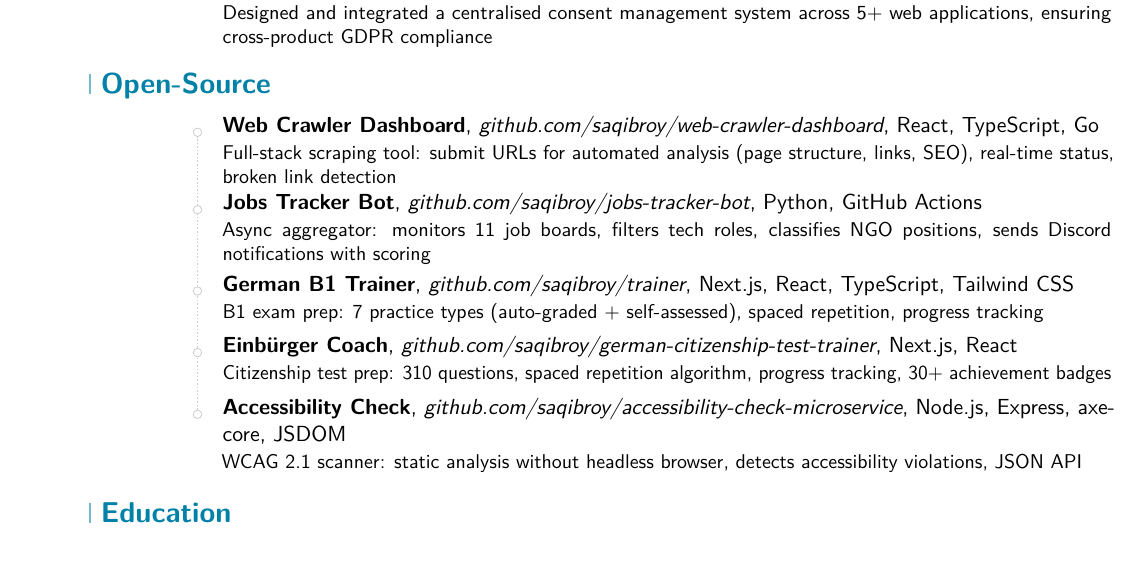
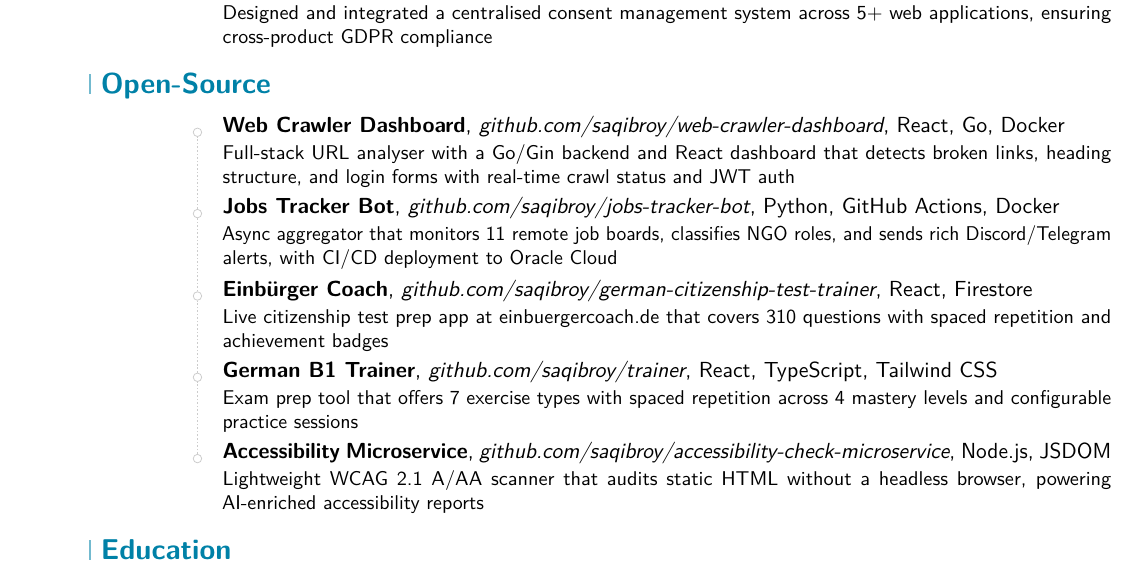
Before and after one commit to saqibroy/modern-cv-template, a LaTeX CV (template-frontend.tex): part of page 2 of 2, cut so that both start at the same text. Compiled offline with pdfLaTeX; a LaTeX package or settings file that is missing is left out.

Commit message:
final version

```diff
--- a/template-frontend.tex
+++ b/template-frontend.tex
@@ -138,20 +138,20 @@
 
 \section{Open-Source}
 
-\cventry{}{Web Crawler Dashboard}{\href{https://github.com/saqibroy/web-crawler-dashboard}{github.com/saqibroy/web-crawler-dashboard}}{React, TypeScript, Go}{}{
-  Full-stack scraping tool: submit URLs for automated analysis (page structure, links, SEO), real-time status, broken link detection}
+\cventry{}{Web Crawler Dashboard}{\href{https://github.com/saqibroy/web-crawler-dashboard}{github.com/saqibroy/web-crawler-dashboard}}{React, Go, Docker}{}{
+  Full-stack URL analyser with a Go/Gin backend and React dashboard that detects broken links, heading structure, and login forms with real-time crawl status and JWT auth}
 
-\cventry{}{Jobs Tracker Bot}{\href{https://github.com/saqibroy/jobs-tracker-bot}{github.com/saqibroy/jobs-tracker-bot}}{Python, GitHub Actions}{}{
-  Async aggregator: monitors 11 job boards, filters tech roles, classifies NGO positions, sends Discord notifications with scoring}
+\cventry{}{Jobs Tracker Bot}{\href{https://github.com/saqibroy/jobs-tracker-bot}{github.com/saqibroy/jobs-tracker-bot}}{Python, GitHub Actions, Docker}{}{
+  Async aggregator that monitors 11 remote job boards, classifies NGO roles, and sends rich Discord/Telegram alerts, with CI/CD deployment to Oracle Cloud}
 
-\cventry{}{German B1 Trainer}{\href{https://github.com/saqibroy/trainer}{github.com/saqibroy/trainer}}{Next.js, React, TypeScript, Tailwind CSS}{}{
-  B1 exam prep: 7 practice types (auto-graded + self-assessed), spaced repetition, progress tracking}
+\cventry{}{Einbürger Coach}{\href{https://github.com/saqibroy/german-citizenship-test-trainer}{github.com/saqibroy/german-citizenship-test-trainer}}{React, Firestore}{}{
+  Live citizenship test prep app at einbuergercoach.de that covers 310 questions with spaced repetition and achievement badges}
 
-\cventry{}{Einbürger Coach}{\href{https://github.com/saqibroy/german-citizenship-test-trainer}{github.com/saqibroy/german-citizenship-test-trainer}}{Next.js, React}{}{
-  Citizenship test prep: 310 questions, spaced repetition algorithm, progress tracking, 30+ achievement badges}
+\cventry{}{German B1 Trainer}{\href{https://github.com/saqibroy/trainer}{github.com/saqibroy/trainer}}{React, TypeScript, Tailwind CSS}{}{
+  Exam prep tool that offers 7 exercise types with spaced repetition across 4 mastery levels and configurable practice sessions}
 
-\cventry{}{Accessibility Check}{\href{https://github.com/saqibroy/accessibility-check-microservice}{github.com/saqibroy/accessibility-check-microservice}}{Node.js, Express, axe-core, JSDOM}{}{
-  WCAG 2.1 scanner: static analysis without headless browser, detects accessibility violations, JSON API}
+\cventry{}{Accessibility Microservice}{\href{https://github.com/saqibroy/accessibility-check-microservice}{github.com/saqibroy/accessibility-check-microservice}}{Node.js, JSDOM}{}{
+  Lightweight WCAG 2.1 A/AA scanner that audits static HTML without a headless browser, powering AI-enriched accessibility reports}
 
 % Portfolio (removed — content duplicated in Key Projects and Open-Source sections)
 
```
Also changed, not shown: template.tex (+10 -10 lines).
